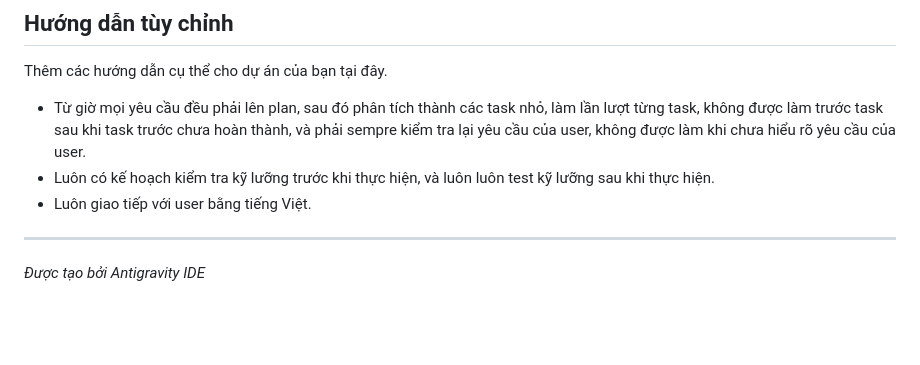
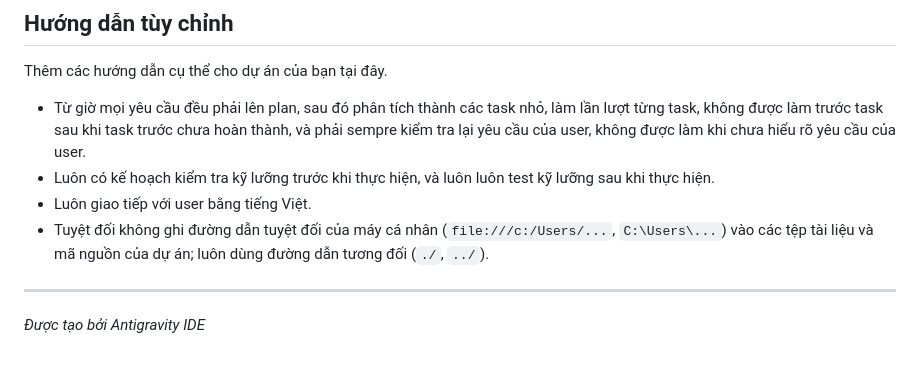
Before and after one commit to methanol-dev/the-isle-wiki, a Markdown page: GEMINI.md, the part around the change. Rendered like a GitHub page; blank space fills up the shorter version.

Commit message:
docs(rules): add local path hygiene and repository link privacy rules

```diff
--- a/GEMINI.md
+++ b/GEMINI.md
@@ -100,6 +100,7 @@ Thêm các hướng dẫn cụ thể cho dự án của bạn tại đây.
 - Từ giờ mọi yêu cầu đều phải lên plan, sau đó phân tích thành các task nhỏ, làm lần lượt từng task, không được làm trước task sau khi task trước chưa hoàn thành, và phải sempre kiểm tra lại yêu cầu của user, không được làm khi chưa hiểu rõ yêu cầu của user.
 - Luôn có kế hoạch kiểm tra kỹ lưỡng trước khi thực hiện, và luôn luôn test kỹ lưỡng sau khi thực hiện.
 - Luôn giao tiếp với user bằng tiếng Việt.
+- Tuyệt đối không ghi đường dẫn tuyệt đối của máy cá nhân (`file:///c:/Users/...`, `C:\Users\...`) vào các tệp tài liệu và mã nguồn của dự án; luôn dùng đường dẫn tương đối (`./`, `../`).
 
 ---
 *Được tạo bởi Antigravity IDE*
```
